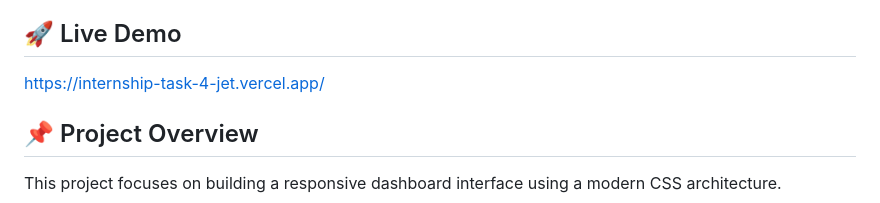
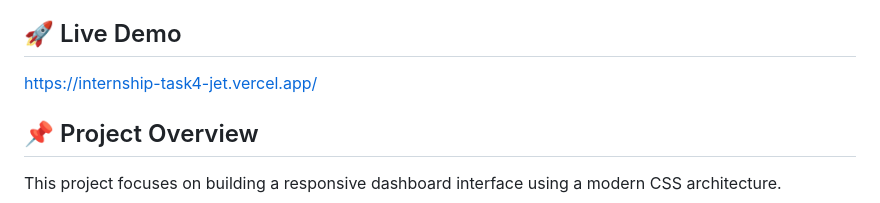
Before and after one commit to santoshml-lab/InternshipTask4, a Markdown page: README.md, the part around the change. GitHub-like rendering.

```diff
--- a/README.md
+++ b/README.md
@@ -4,7 +4,7 @@ A modern, responsive enterprise dashboard built using semantic HTML5, CSS3, CSS
 
 ## 🚀 Live Demo
 
-https://internship-task-4-jet.vercel.app/
+https://internship-task4-jet.vercel.app/
 
 ## 📌 Project Overview
 
```
